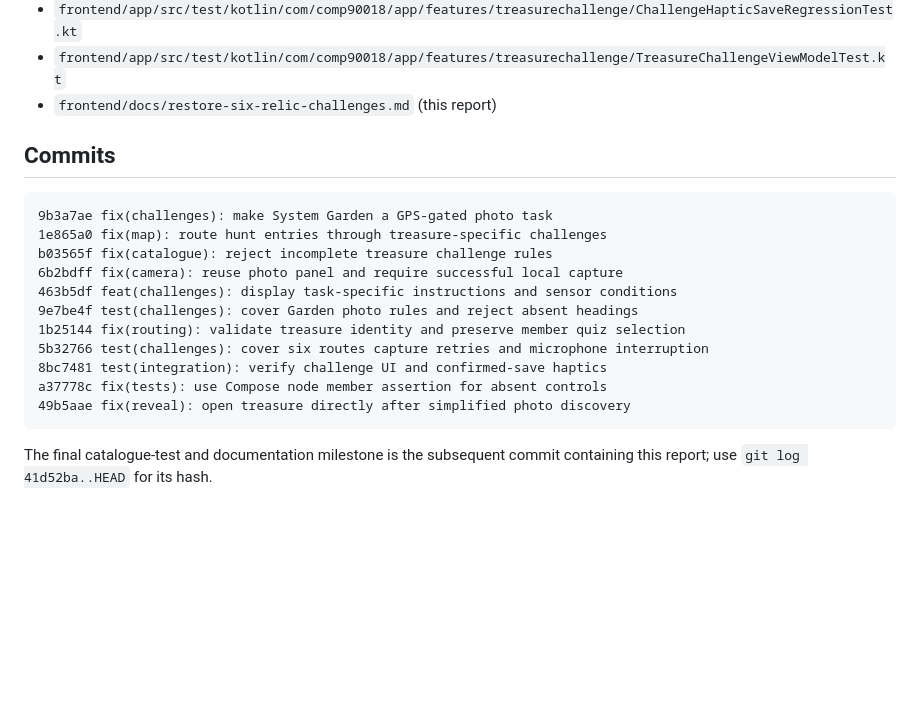
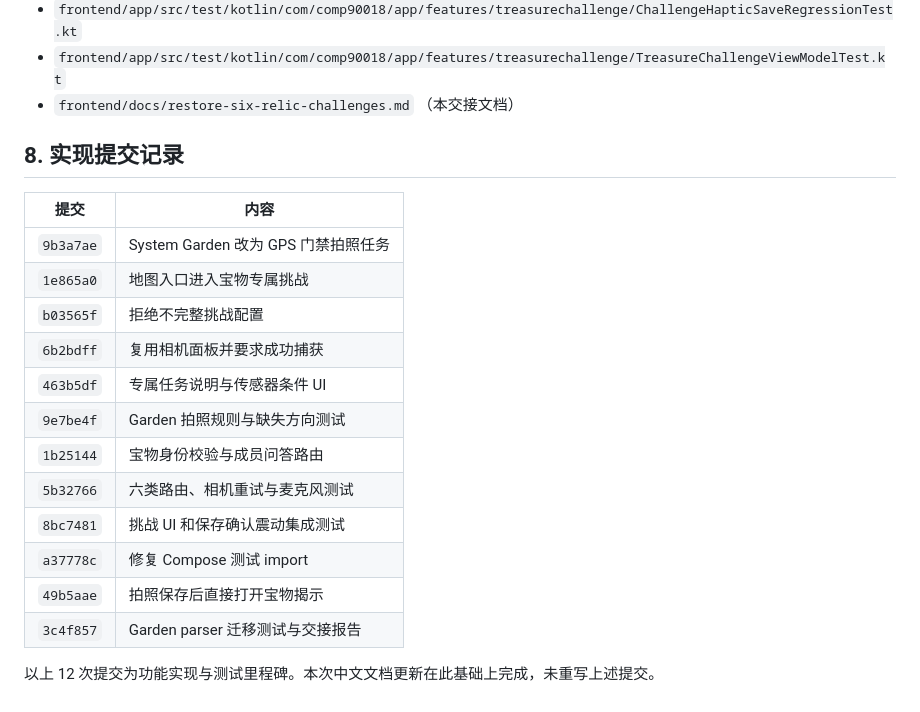
Before and after one commit to FreLw/comp90018-mobile-project, a Markdown page: frontend/docs/restore-six-relic-challenges.md, the part around one of its changes. Drawn GitHub-style; blank space fills up the shorter version.

Commit message:
docs: provide Chinese six-challenge teammate handoff

````diff
--- a/frontend/docs/restore-six-relic-challenges.md
+++ b/frontend/docs/restore-six-relic-challenges.md
@@ -84,22 +141,23 @@ Physical CameraX capture, real-world GPS/compass calibration, actual acoustic th
 - `frontend/app/src/test/kotlin/com/comp90018/app/features/map/TreasureChallengeRoutingTest.kt`
 - `frontend/app/src/test/kotlin/com/comp90018/app/features/treasurechallenge/ChallengeHapticSaveRegressionTest.kt`
 - `frontend/app/src/test/kotlin/com/comp90018/app/features/treasurechallenge/TreasureChallengeViewModelTest.kt`
-- `frontend/docs/restore-six-relic-challenges.md` (this report)
+- `frontend/docs/restore-six-relic-challenges.md` （本交接文档）
 
-## Commits
+## 8. 实现提交记录
 
-```text
-9b3a7ae fix(challenges): make System Garden a GPS-gated photo task
-1e865a0 fix(map): route hunt entries through treasure-specific challenges
-b03565f fix(catalogue): reject incomplete treasure challenge rules
-6b2bdff fix(camera): reuse photo panel and require successful local capture
-463b5df feat(challenges): display task-specific instructions and sensor conditions
-9e7be4f test(challenges): cover Garden photo rules and reject absent headings
-1b25144 fix(routing): validate treasure identity and preserve member quiz selection
-5b32766 test(challenges): cover six routes capture retries and microphone interruption
-8bc7481 test(integration): verify challenge UI and confirmed-save haptics
-a37778c fix(tests): use Compose node member assertion for absent controls
-49b5aae fix(reveal): open treasure directly after simplified photo discovery
-```
+| 提交 | 内容 |
+| --- | --- |
+| `9b3a7ae` | System Garden 改为 GPS 门禁拍照任务 |
+| `1e865a0` | 地图入口进入宝物专属挑战 |
+| `b03565f` | 拒绝不完整挑战配置 |
+| `6b2bdff` | 复用相机面板并要求成功捕获 |
+| `463b5df` | 专属任务说明与传感器条件 UI |
+| `9e7be4f` | Garden 拍照规则与缺失方向测试 |
+| `1b25144` | 宝物身份校验与成员问答路由 |
+| `5b32766` | 六类路由、相机重试与麦克风测试 |
+| `8bc7481` | 挑战 UI 和保存确认震动集成测试 |
+| `a37778c` | 修复 Compose 测试 import |
+| `49b5aae` | 拍照保存后直接打开宝物揭示 |
+| `3c4f857` | Garden parser 迁移测试与交接报告 |
 
-The final catalogue-test and documentation milestone is the subsequent commit containing this report; use `git log 41d52ba..HEAD` for its hash.
+以上 12 次提交为功能实现与测试里程碑。本次中文文档更新在此基础上完成，未重写上述提交。
````
Also changed, not shown: other parts of frontend/docs/restore-six-relic-challenges.md (+92 -35 lines).
